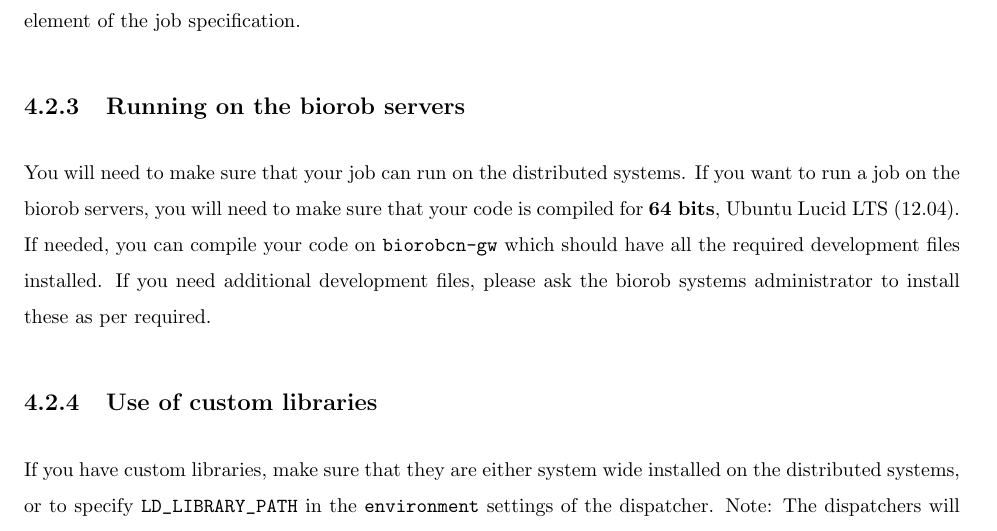
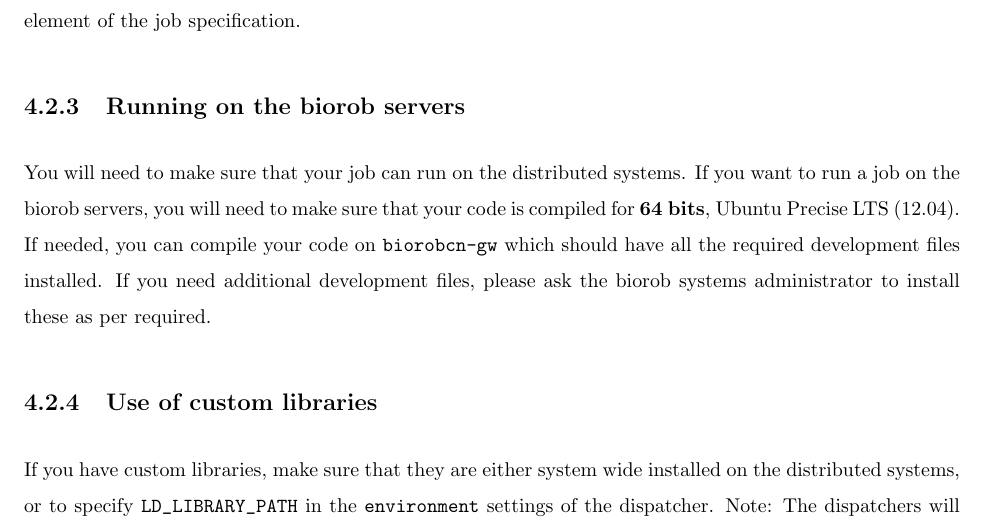
Before and after one commit to codyn-net/optimization-documentation, a LaTeX document (concept/concept.tex): part of page 27 of 30, cut so that both start at the same text. Compiled offline with pdfLaTeX.

Commit message:
Fix ubuntu name

```diff
--- a/concept/concept.tex
+++ b/concept/concept.tex
@@ -1024,7 +1024,7 @@ of the job specification.
 \subsection{Running on the biorob servers}
 You will need to make sure that your job can run on the distributed
 systems. If you want to run a job on the biorob servers, you will need to make
-sure that your code is compiled for \textbf{64 bits}, Ubuntu Lucid LTS (12.04).
+sure that your code is compiled for \textbf{64 bits}, Ubuntu Precise LTS (12.04).
 If needed, you can compile your code on \verb!biorobcn-gw! which should have all
 the required development files installed. If you need additional development
 files, please ask the biorob systems administrator to install these as per required.
```
